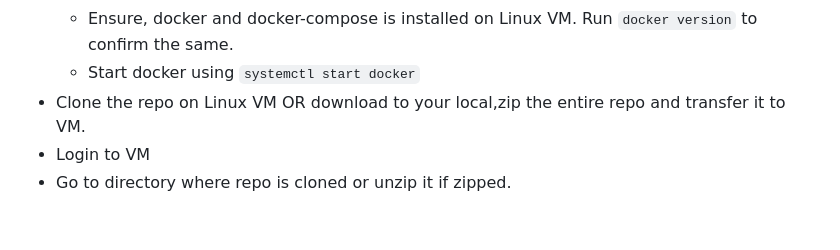
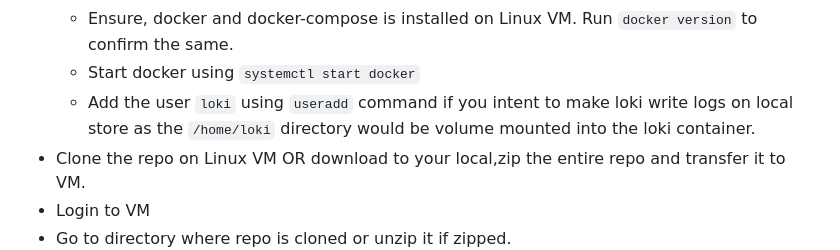
Before and after one commit to wsonetunnel/tunnel-server-observability, a Markdown page: README.md, the part around the change. Drawn GitHub-style; blank space fills up the shorter version.

Commit message:
Update README.md
Update README with additional requirements.

```diff
--- a/README.md
+++ b/README.md
@@ -29,6 +29,7 @@ Set Up
             * For Logs, 7 days of data is retained.
     * Ensure, docker and docker-compose is installed on Linux VM. Run `docker version` to confirm the same.
     * Start docker using `systemctl start docker`
+    * Add the user `loki` using `useradd` command if you intent to make loki write logs on local store as the `/home/loki` directory would be volume mounted into the loki container.
 * Clone the repo on Linux VM OR download to your local,zip the entire repo and transfer it to VM.
 * Login to VM
 * Go to directory where repo is cloned or unzip it if zipped.
```
